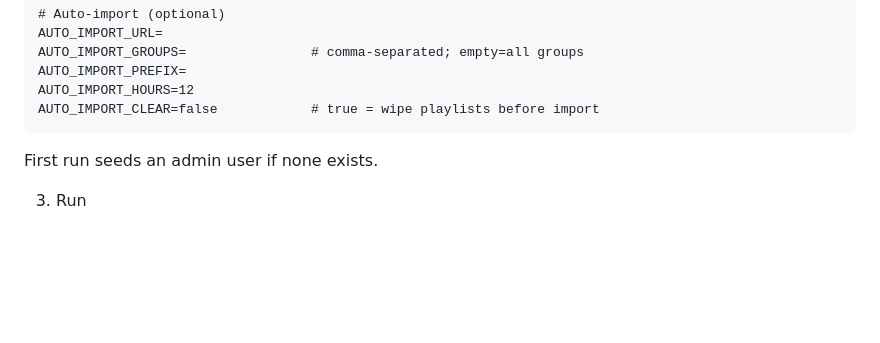
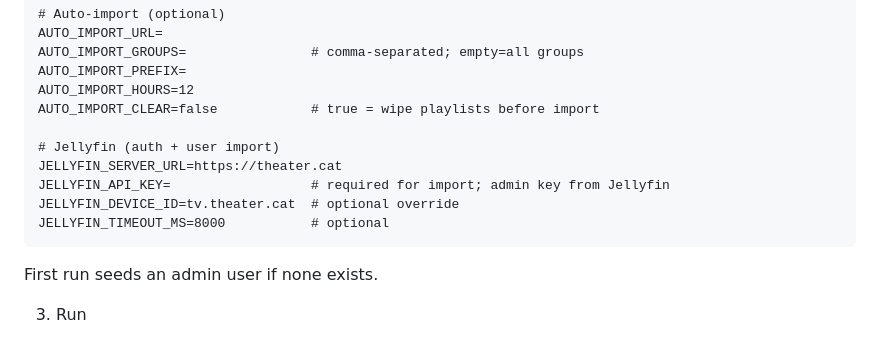
Before and after one commit to Phew/iptv_player, a Markdown page: README.md, the part around one of its changes. GitHub-like rendering; blank space fills up the shorter version.

````diff
--- a/README.md
+++ b/README.md
@@ -41,6 +44,12 @@ AUTO_IMPORT_GROUPS=                # comma-separated; empty=all groups
 AUTO_IMPORT_PREFIX=
 AUTO_IMPORT_HOURS=12
 AUTO_IMPORT_CLEAR=false            # true = wipe playlists before import
+
+# Jellyfin (auth + user import)
+JELLYFIN_SERVER_URL=https://theater.cat
+JELLYFIN_API_KEY=                  # required for import; admin key from Jellyfin
+JELLYFIN_DEVICE_ID=tv.theater.cat  # optional override
+JELLYFIN_TIMEOUT_MS=8000           # optional
 ```
 First run seeds an admin user if none exists.
 
````
Also changed, not shown: other parts of README.md (+18 -4 lines).
